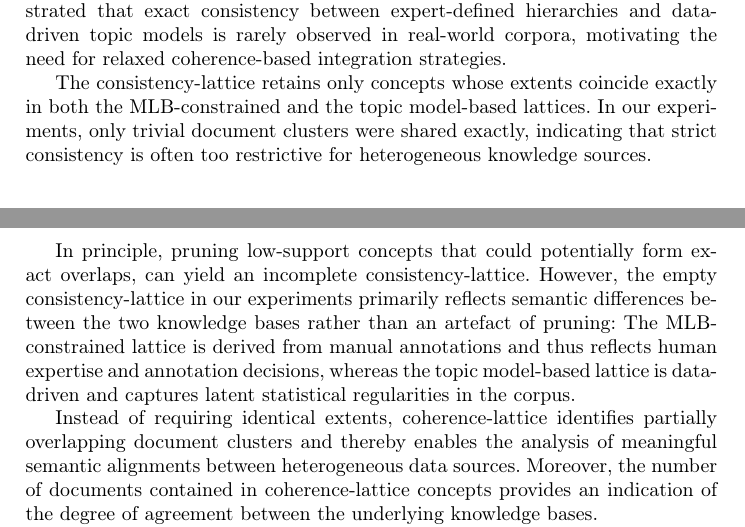
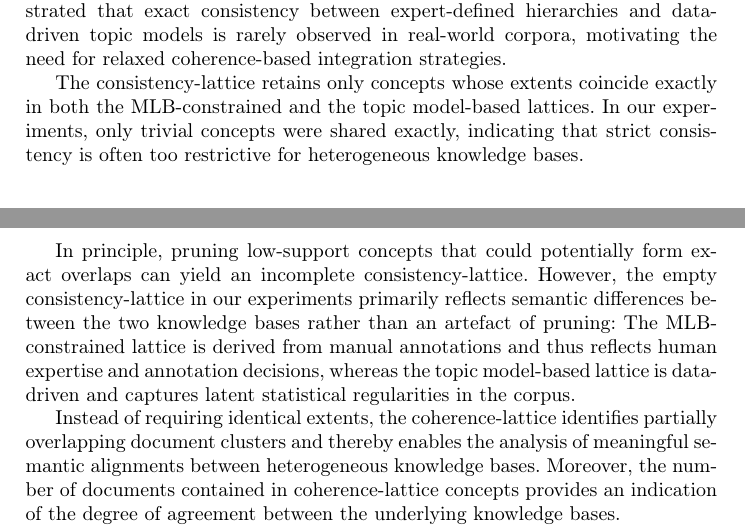
Before and after one commit to KlaraGtknst/fca-constrained-clustering, a LaTeX paper (main.tex, which reads chapters/09_future_work.tex): two parts of pages 13 and 14 of 17, joined at a grey line, cut so that both start at the same text. Compiled offline with pdfLaTeX.

Commit message:
feat: Improve wording 5

```diff
--- a/chapters/09_future_work.tex
+++ b/chapters/09_future_work.tex
@@ -6,13 +6,13 @@ First, we showed that \ac{mlb} constraints can be integrated natively into the \
 Second, experiments on the BankSearch dataset demonstrated that exact consistency between expert-defined hierarchies and data-driven topic models is rarely observed in real-world corpora, motivating the need for relaxed coherence-based integration strategies.
 
 The consistency-lattice retains only concepts whose extents coincide exactly in both the \ac{mlb}-constrained and the topic model-based lattices.
-In our experiments, only trivial document clusters were shared exactly, indicating that strict consistency is often too restrictive for heterogeneous knowledge sources.
+In our experiments, only trivial concepts were shared exactly, indicating that strict consistency is often too restrictive for heterogeneous knowledge bases.
 
-In principle, pruning low-support concepts that could potentially form exact overlaps, can yield an incomplete consistency-lattice.
+In principle, pruning low-support concepts that could potentially form exact overlaps can yield an incomplete consistency-lattice.
 However, the empty consistency-lattice in our experiments primarily reflects semantic differences between the two knowledge bases rather than an artefact of pruning:
 The \ac{mlb}-constrained lattice is derived from manual annotations and thus reflects human expertise and annotation decisions, whereas the topic model-based lattice is data-driven and captures latent statistical regularities in the corpus.
 
-Instead of requiring identical extents, coherence-lattice identifies partially overlapping document clusters and thereby enables the analysis of meaningful semantic alignments between heterogeneous data sources.
+Instead of requiring identical extents, the coherence-lattice identifies partially overlapping document clusters and thereby enables the analysis of meaningful semantic alignments between heterogeneous knowledge bases.
 Moreover, the number of documents contained in coherence-lattice concepts provides an indication of the degree of agreement between the underlying knowledge bases.
 
 Future work will investigate the integration of more than two knowledge bases, methods for selecting similarity thresholds that yield coherence-lattices of comparable size, and alternative overlap measures beyond Jaccard similarity for comparing concept extents across multiple lattices.
```
